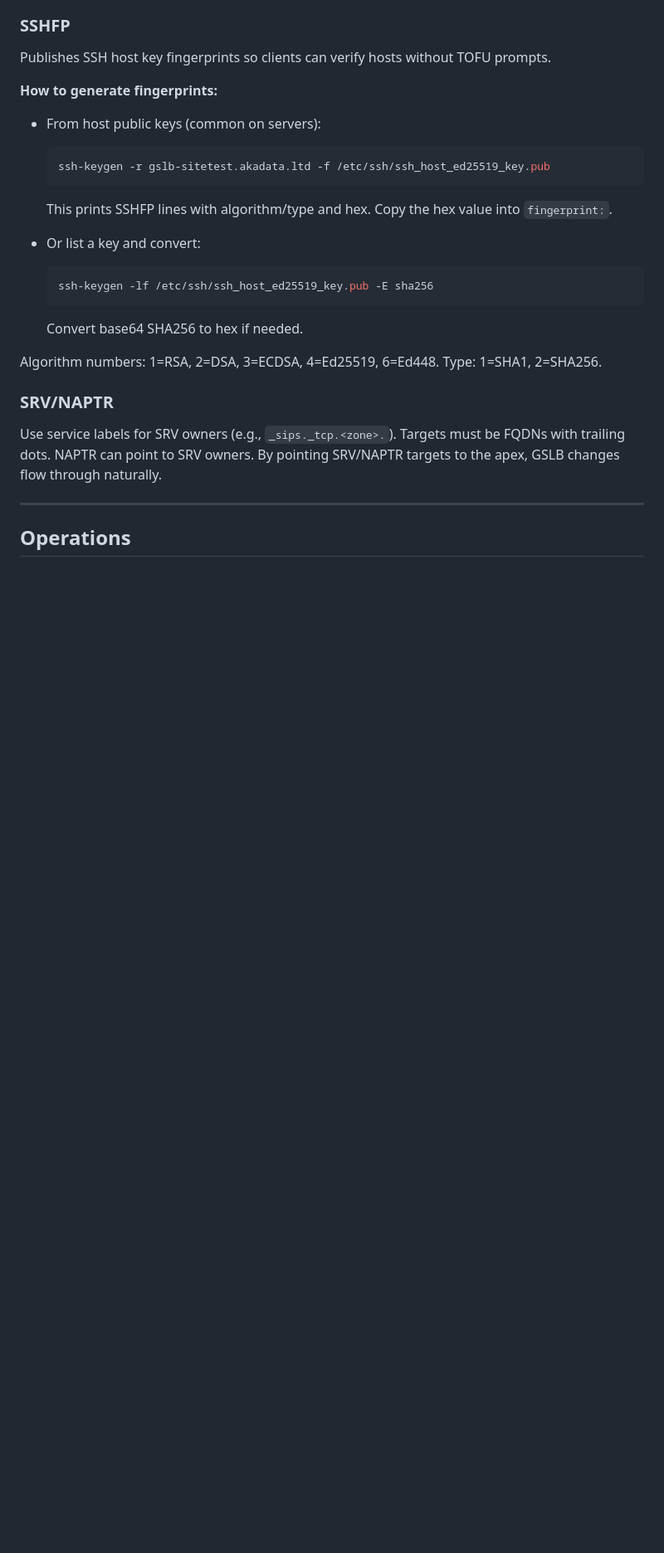
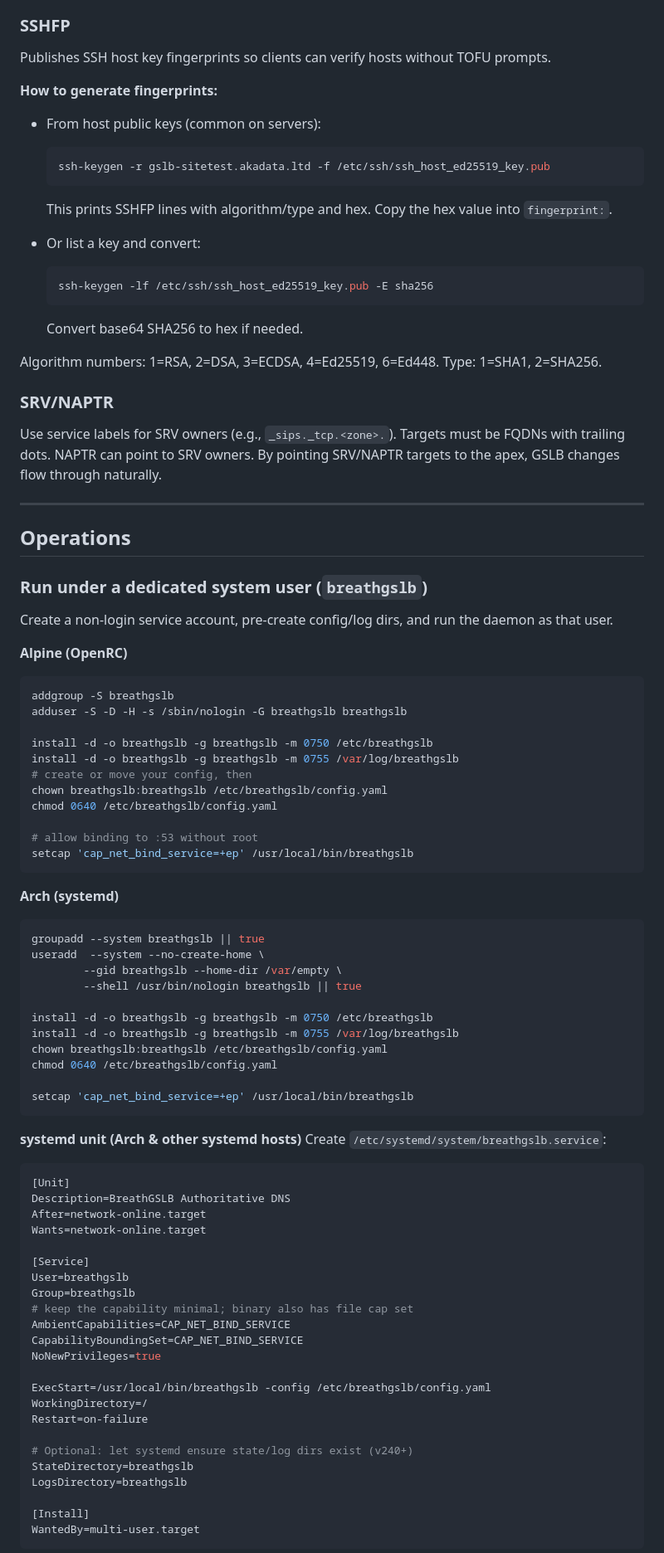
Before and after one commit to akadatalimited/breathgslb, a Markdown page: README.md, the part around the change printed below. Shown: that part at 83% size. GitHub-like rendering; blank space fills up the shorter version.

````diff
--- a/README.md
+++ b/README.md
@@ -235,9 +229,75 @@ Algorithm numbers: 1=RSA, 2=DSA, 3=ECDSA, 4=Ed25519, 6=Ed448. Type: 1=SHA1, 2=SH
 
 ### SRV/NAPTR
 
-Use service labels for SRV owners (e.g., `_sips._tcp.<zone>.`). Targets must be FQDNs with trailing dots.
-	NAPTR can point to SRV owners. By pointing SRV/NAPTR targets to the apex, GSLB changes flow through naturally.
+Use service labels for SRV owners (e.g., `_sips._tcp.<zone>.`). Targets must be FQDNs with trailing dots. NAPTR can point to SRV owners.
+By pointing SRV/NAPTR targets to the apex, GSLB changes flow through naturally.
 
 ---
 
 ## Operations
+
+### Run under a dedicated system user (`breathgslb`)
+
+Create a non‑login service account, pre‑create config/log dirs, and run the daemon as that user.
+
+**Alpine (OpenRC)**
+
+```sh
+addgroup -S breathgslb
+adduser -S -D -H -s /sbin/nologin -G breathgslb breathgslb
+
+install -d -o breathgslb -g breathgslb -m 0750 /etc/breathgslb
+install -d -o breathgslb -g breathgslb -m 0755 /var/log/breathgslb
+# create or move your config, then
+chown breathgslb:breathgslb /etc/breathgslb/config.yaml
+chmod 0640 /etc/breathgslb/config.yaml
+
+# allow binding to :53 without root
+setcap 'cap_net_bind_service=+ep' /usr/local/bin/breathgslb
+```
+
+**Arch (systemd)**
+
+```sh
+groupadd --system breathgslb || true
+useradd  --system --no-create-home \
+        --gid breathgslb --home-dir /var/empty \
+        --shell /usr/bin/nologin breathgslb || true
+
+install -d -o breathgslb -g breathgslb -m 0750 /etc/breathgslb
+install -d -o breathgslb -g breathgslb -m 0755 /var/log/breathgslb
+chown breathgslb:breathgslb /etc/breathgslb/config.yaml
+chmod 0640 /etc/breathgslb/config.yaml
+
+setcap 'cap_net_bind_service=+ep' /usr/local/bin/breathgslb
+```
+
+**systemd unit (Arch & other systemd hosts)**
+Create `/etc/systemd/system/breathgslb.service`:
+
+```ini
+[Unit]
+Description=BreathGSLB Authoritative DNS
+After=network-online.target
+Wants=network-online.target
+
+[Service]
+User=breathgslb
+Group=breathgslb
+# keep the capability minimal; binary also has file cap set
+AmbientCapabilities=CAP_NET_BIND_SERVICE
+CapabilityBoundingSet=CAP_NET_BIND_SERVICE
+NoNewPrivileges=true
+
+ExecStart=/usr/local/bin/breathgslb -config /etc/breathgslb/config.yaml
+WorkingDirectory=/
+Restart=on-failure
+
+# Optional: let systemd ensure state/log dirs exist (v240+)
+StateDirectory=breathgslb
+LogsDirectory=breathgslb
+
+[Install]
+WantedBy=multi-user.target
+```
+
````
Also changed, not shown: other parts of README.md (+82 -21 lines).
